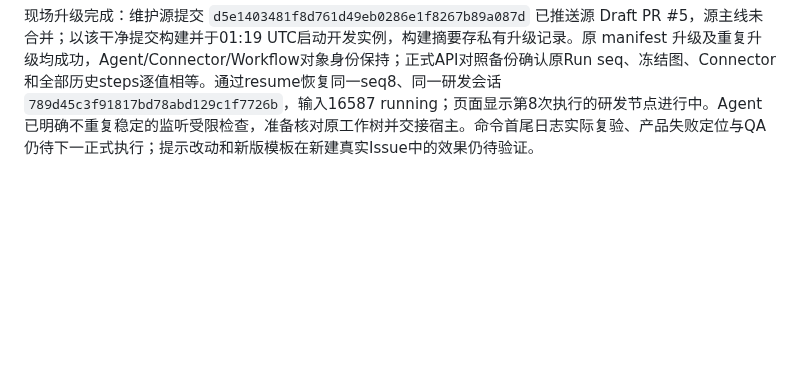
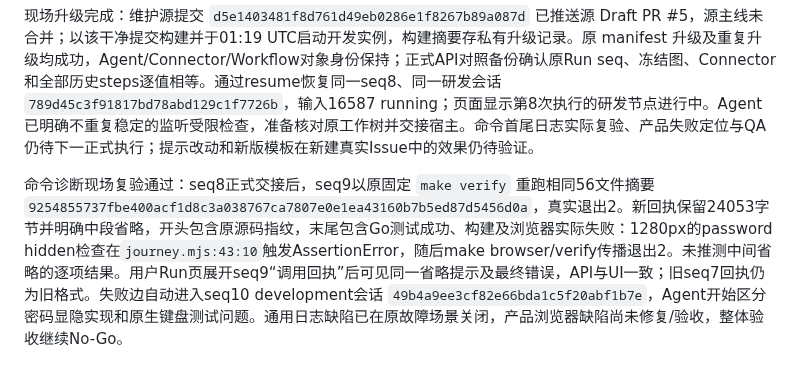
Before and after one commit to big91987/agent_platform, a Markdown page: docs/03-delivery/workflows-verification.md, the part around the change. Drawn GitHub-style; blank space fills up the shorter version.

Commit message:
docs: verify live failure-tail visibility and automatic rework

```diff
--- a/docs/03-delivery/workflows-verification.md
+++ b/docs/03-delivery/workflows-verification.md
@@ -563,3 +563,5 @@ Run 在 seq 8 waiting 后经正式 stop 入口进入 stopped；确认没有执
 平台完整 `bash scripts/verify.sh` 退出 0：前端/浏览器、SDK、GitHub与预览安装、工作流30项回归、Go vet/race/构建全部通过。macOS链接器报告既有LC_DYSYMTAB警告，但测试与构建成功；changed-file脱敏扫描4文件及diff检查通过。以下现场升级和新命令结果另行登记，不将单元/集成测试等同现场关闭。
 
 现场升级完成：维护源提交 `d5e1403481f8d761d49eb0286e1f8267b89a087d` 已推送源 Draft PR #5，源主线未合并；以该干净提交构建并于01:19 UTC启动开发实例，构建摘要存私有升级记录。原 manifest 升级及重复升级均成功，Agent/Connector/Workflow对象身份保持；正式API对照备份确认原Run seq、冻结图、Connector和全部历史steps逐值相等。通过resume恢复同一seq8、同一研发会话 `789d45c3f91817bd78abd129c1f7726b`，输入16587 running；页面显示第8次执行的研发节点进行中。Agent已明确不重复稳定的监听受限检查，准备核对原工作树并交接宿主。命令首尾日志实际复验、产品失败定位与QA仍待下一正式执行；提示改动和新版模板在新建真实Issue中的效果仍待验证。
+
+命令诊断现场复验通过：seq8正式交接后，seq9以原固定 `make verify` 重跑相同56文件摘要 `9254855737fbe400acf1d8c3a038767ca7807e0e1ea43160b7b5ed87d5456d0a`，真实退出2。新回执保留24053字节并明确中段省略，开头包含原源码指纹，末尾包含Go测试成功、构建及浏览器实际失败：1280px的password hidden检查在`journey.mjs:43:10`触发AssertionError，随后make browser/verify传播退出2。未推测中间省略的逐项结果。用户Run页展开seq9“调用回执”后可见同一省略提示及最终错误，API与UI一致；旧seq7回执仍为旧格式。失败边自动进入seq10 development会话 `49b4a9ee3cf82e66bda1c5f20abf1b7e`，Agent开始区分密码显隐实现和原生键盘测试问题。通用日志缺陷已在原故障场景关闭，产品浏览器缺陷尚未修复/验收，整体验收继续No-Go。
```
